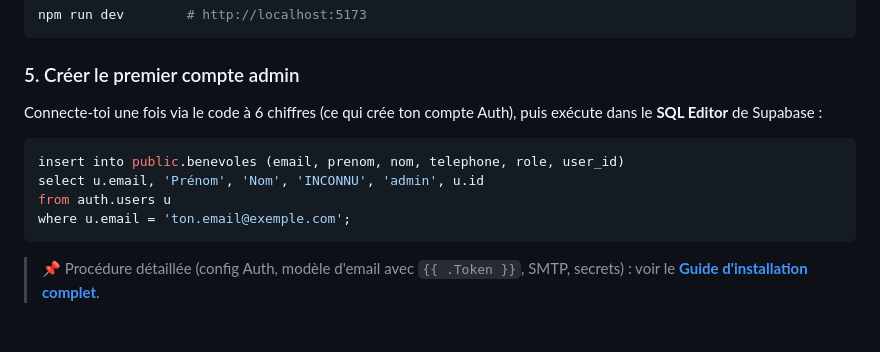
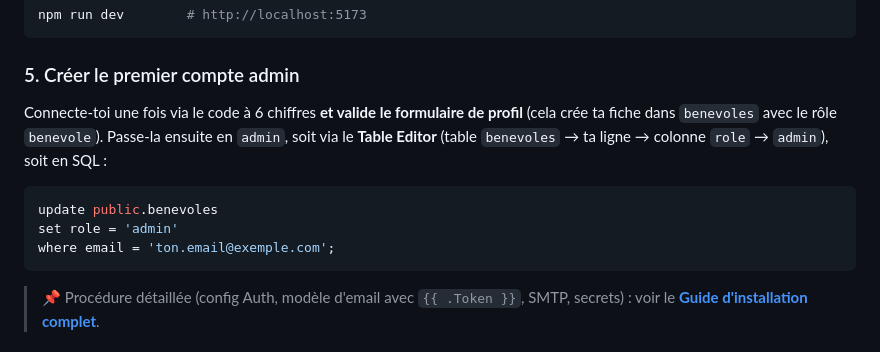
Before and after one commit to JeanFi675/eventstaff, a Markdown page: README.md, the part around the change. Drawn GitHub-style.

````diff
--- a/README.md
+++ b/README.md
@@ -74,13 +74,12 @@ npm run dev        # http://localhost:5173
 
 ### 5. Créer le premier compte admin
 
-Connecte-toi une fois via le code à 6 chiffres (ce qui crée ton compte Auth), puis exécute dans le **SQL Editor** de Supabase :
+Connecte-toi une fois via le code à 6 chiffres **et valide le formulaire de profil** (cela crée ta fiche dans `benevoles` avec le rôle `benevole`). Passe-la ensuite en `admin`, soit via le **Table Editor** (table `benevoles` → ta ligne → colonne `role` → `admin`), soit en SQL :
 
 ```sql
-insert into public.benevoles (email, prenom, nom, telephone, role, user_id)
-select u.email, 'Prénom', 'Nom', 'INCONNU', 'admin', u.id
-from auth.users u
-where u.email = 'ton.email@exemple.com';
+update public.benevoles
+set role = 'admin'
+where email = 'ton.email@exemple.com';
 ```
 
 > 📌 Procédure détaillée (config Auth, modèle d'email avec `{{ .Token }}`, SMTP, secrets) : voir le **[Guide d'installation complet](GUIDE-INSTALLATION.md)**.
````
Also changed, not shown: GUIDE-INSTALLATION.md (+28 -20 lines).
